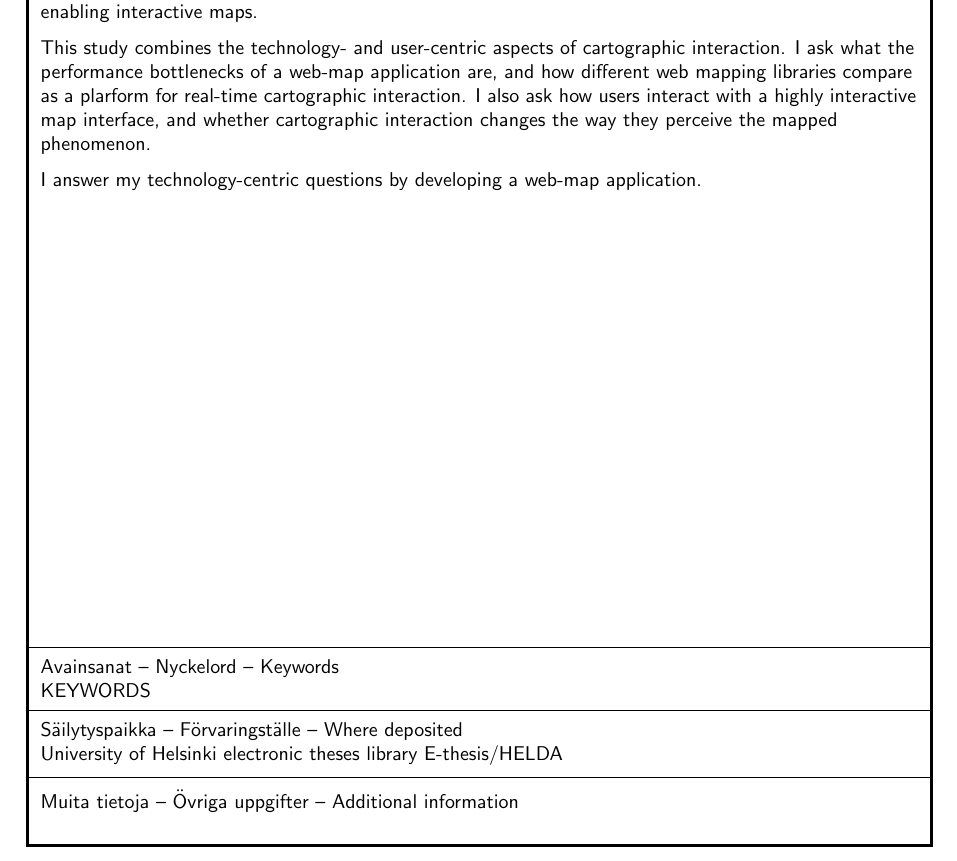
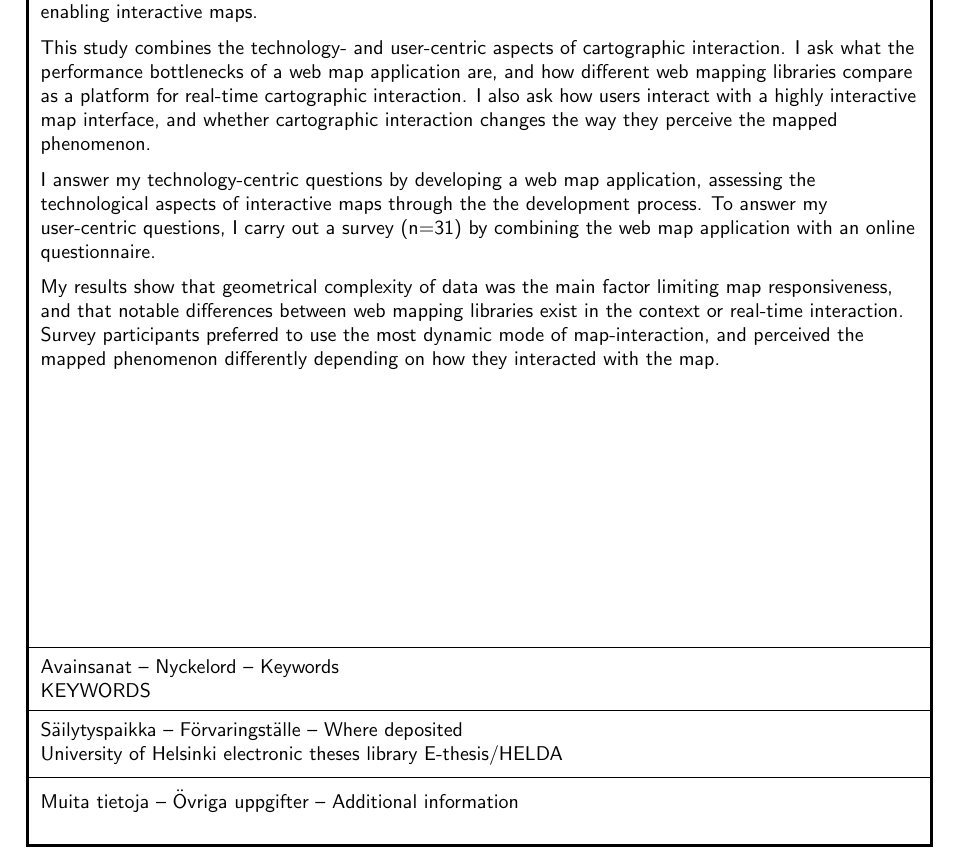
Before and after one commit to eemilhaa/thesis, a LaTeX thesis (thesis/main.tex, which reads thesis/sections/abstract.tex): part of page 2 of 105, cut so that both start at the same text. Compiled offline with pdfLaTeX.

Commit message:
abstract: methods & results

```diff
--- a/thesis/sections/abstract.tex
+++ b/thesis/sections/abstract.tex
@@ -23,12 +23,21 @@ user-inclusive studies designed around interactive map use,
 and the assessment of the rapidly evolving technologies enabling interactive maps.
 
 This study combines the technology- and user-centric aspects of cartographic interaction.
-I ask what the performance bottlenecks of a web-map application are,
-and how different web mapping libraries compare as a plarform for real-time cartographic interaction.
+I ask what the performance bottlenecks of a web map application are,
+and how different web mapping libraries compare as a platform for real-time cartographic interaction.
 I also ask how users interact with a highly interactive map interface,
 and whether cartographic interaction changes the way they perceive the mapped phenomenon.
 
-I answer my technology-centric questions by developing a web-map application.
+I answer my technology-centric questions by developing a web map application,
+assessing the technological aspects of interactive maps through the the development process.
+To answer my user-centric questions,
+I carry out a survey (n=31) by combining the web map application with an online questionnaire.
+
+My results show that geometrical complexity of data was the main factor limiting
+map responsiveness, and that notable differences between web mapping libraries exist
+in the context or real-time interaction.
+Survey participants preferred to use the most dynamic mode of map-interaction,
+and perceived the mapped phenomenon differently depending on how they interacted with the map.
 
 
 % From the user-centric perspective,
```
